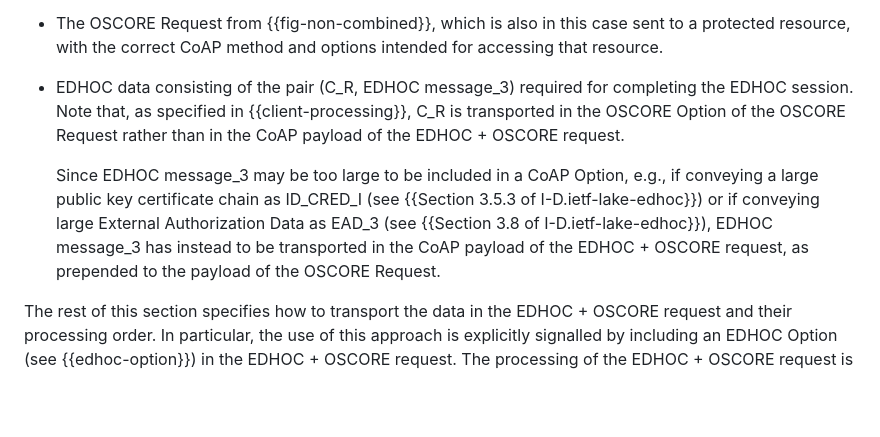
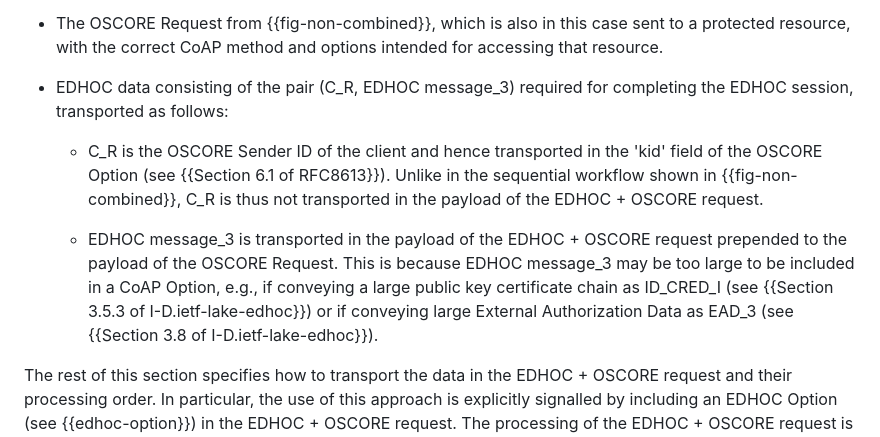
Before and after one commit to core-wg/oscore-edhoc, a Markdown page: draft-ietf-core-oscore-edhoc.md, the part around the change. Rendered like a GitHub page; blank space fills up the shorter version.

Commit message:
Clarified transport of EDHOC C_R and EDHOC message_3

```diff
--- a/draft-ietf-core-oscore-edhoc.md
+++ b/draft-ietf-core-oscore-edhoc.md
@@ -215,9 +215,11 @@ That is, the EDHOC + OSCORE request is composed of the following two parts combi
 
 * The OSCORE Request from {{fig-non-combined}}, which is also in this case sent to a protected resource, with the correct CoAP method and options intended for accessing that resource.
 
-* EDHOC data consisting of the pair (C_R, EDHOC message_3) required for completing the EDHOC session. Note that, as specified in {{client-processing}}, C_R is transported in the OSCORE Option of the OSCORE Request rather than in the CoAP payload of the EDHOC + OSCORE request.
+* EDHOC data consisting of the pair (C_R, EDHOC message_3) required for completing the EDHOC session, transported as follows:
 
-   Since EDHOC message_3 may be too large to be included in a CoAP Option, e.g., if conveying a large public key certificate chain as ID_CRED_I (see {{Section 3.5.3 of I-D.ietf-lake-edhoc}}) or if conveying large External Authorization Data as EAD_3 (see {{Section 3.8 of I-D.ietf-lake-edhoc}}), EDHOC message_3 has instead to be transported in the CoAP payload of the EDHOC + OSCORE request, as prepended to the payload of the OSCORE Request.
+   * C_R is the OSCORE Sender ID of the client and hence transported in the 'kid' field of the OSCORE Option (see {{Section 6.1 of RFC8613}}). Unlike in the sequential workflow shown in {{fig-non-combined}}, C_R is thus not transported in the payload of the EDHOC + OSCORE request.
+
+   * EDHOC message_3 is transported in the payload of the EDHOC + OSCORE request prepended to the payload of the OSCORE Request. This is because EDHOC message_3 may be too large to be included in a CoAP Option, e.g., if conveying a large public key certificate chain as ID_CRED_I (see {{Section 3.5.3 of I-D.ietf-lake-edhoc}}) or if conveying large External Authorization Data as EAD_3 (see {{Section 3.8 of I-D.ietf-lake-edhoc}}).
 
 The rest of this section specifies how to transport the data in the EDHOC + OSCORE request and their processing order. In particular, the use of this approach is explicitly signalled by including an EDHOC Option (see {{edhoc-option}}) in the EDHOC + OSCORE request. The processing of the EDHOC + OSCORE request is specified in {{client-processing}} for the client side and in {{server-processing}} for the server side.
 
```
